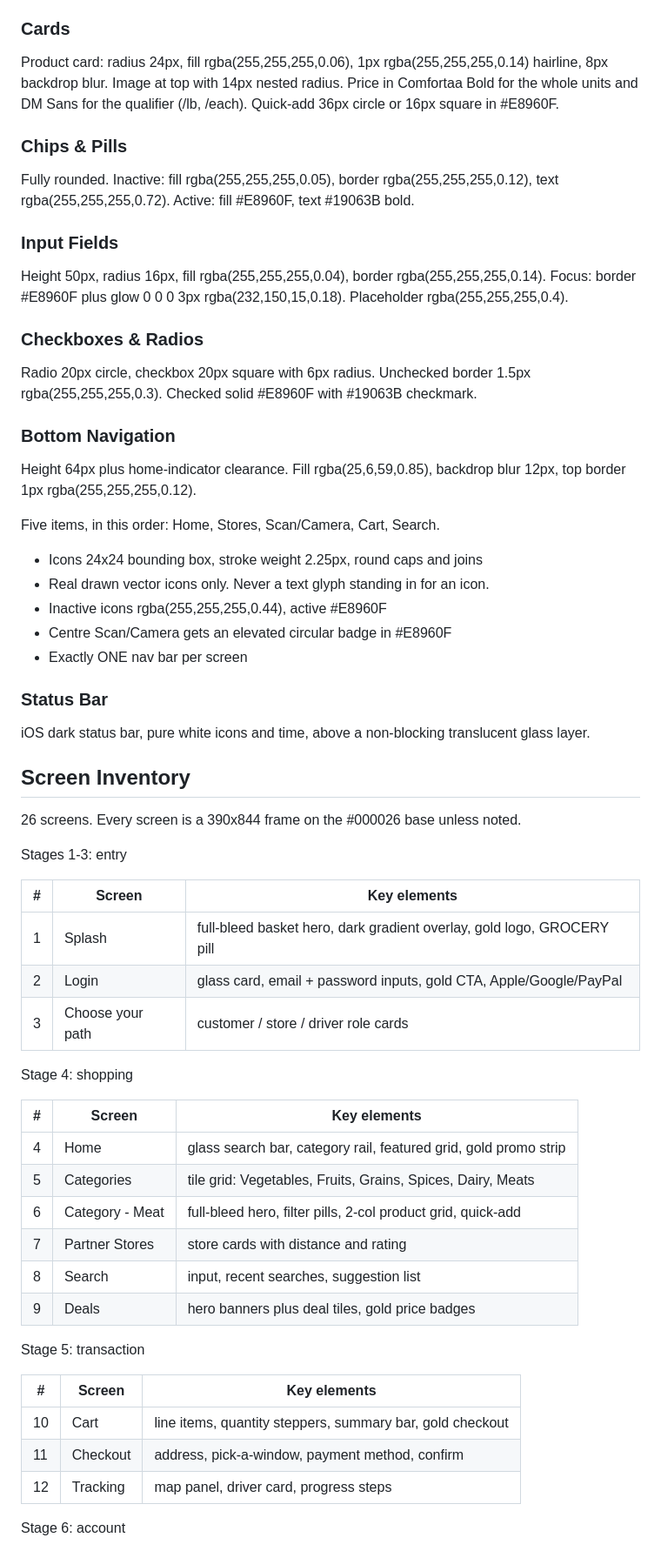
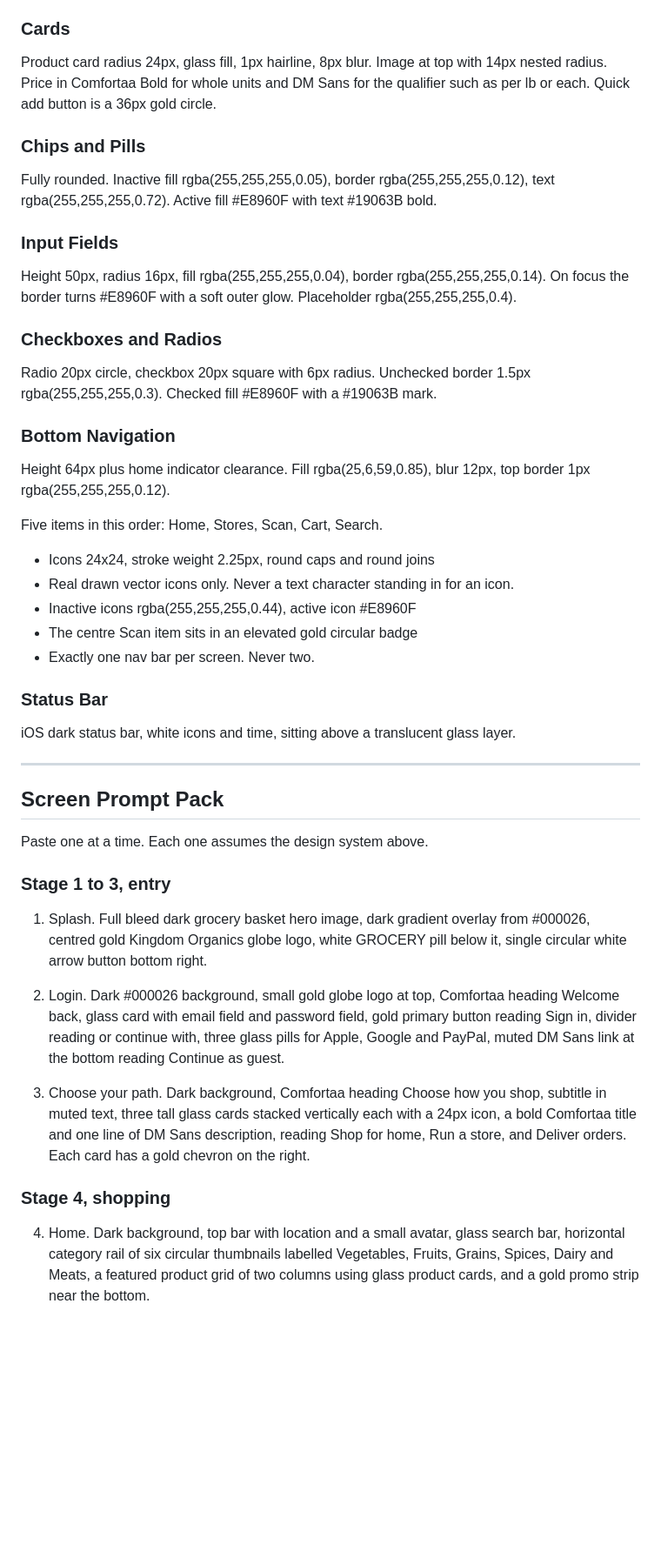
Before and after one commit to mazinzein5-netizen/kog-patch, a Markdown page: kog-stitch-design.md, the part around one of its changes. Shown at 87% size. Rendered like a GitHub page; blank space fills up the shorter version.

```diff
--- a/kog-stitch-design.md
+++ b/kog-stitch-design.md
@@ -214,72 +254,57 @@ Layer 3 - Floating bars and modals:
 
 ### Cards
 
-Product card: radius 24px, fill rgba(255,255,255,0.06), 1px rgba(255,255,255,0.14) hairline,
-8px backdrop blur. Image at top with 14px nested radius. Price in Comfortaa Bold for the whole
-units and DM Sans for the qualifier (/lb, /each). Quick-add 36px circle or 16px square in #E8960F.
+Product card radius 24px, glass fill, 1px hairline, 8px blur. Image at top with 14px nested
+radius. Price in Comfortaa Bold for whole units and DM Sans for the qualifier such as per lb or
+each. Quick add button is a 36px gold circle.
 
-### Chips & Pills
+### Chips and Pills
 
-Fully rounded. Inactive: fill rgba(255,255,255,0.05), border rgba(255,255,255,0.12),
-text rgba(255,255,255,0.72). Active: fill #E8960F, text #19063B bold.
+Fully rounded. Inactive fill rgba(255,255,255,0.05), border rgba(255,255,255,0.12), text
+rgba(255,255,255,0.72). Active fill #E8960F with text #19063B bold.
 
 ### Input Fields
 
 Height 50px, radius 16px, fill rgba(255,255,255,0.04), border rgba(255,255,255,0.14).
-Focus: border #E8960F plus glow 0 0 0 3px rgba(232,150,15,0.18). Placeholder rgba(255,255,255,0.4).
+On focus the border turns #E8960F with a soft outer glow. Placeholder rgba(255,255,255,0.4).
 
-### Checkboxes & Radios
+### Checkboxes and Radios
 
 Radio 20px circle, checkbox 20px square with 6px radius. Unchecked border 1.5px
-rgba(255,255,255,0.3). Checked solid #E8960F with #19063B checkmark.
+rgba(255,255,255,0.3). Checked fill #E8960F with a #19063B mark.
 
 ### Bottom Navigation
 
-Height 64px plus home-indicator clearance. Fill rgba(25,6,59,0.85), backdrop blur 12px,
-top border 1px rgba(255,255,255,0.12).
+Height 64px plus home indicator clearance. Fill rgba(25,6,59,0.85), blur 12px, top border
+1px rgba(255,255,255,0.12).
 
-Five items, in this order: Home, Stores, Scan/Camera, Cart, Search.
+Five items in this order: Home, Stores, Scan, Cart, Search.
 
-- Icons 24x24 bounding box, stroke weight 2.25px, round caps and joins
-- Real drawn vector icons only. Never a text glyph standing in for an icon.
-- Inactive icons rgba(255,255,255,0.44), active #E8960F
-- Centre Scan/Camera gets an elevated circular badge in #E8960F
-- Exactly ONE nav bar per screen
+- Icons 24x24, stroke weight 2.25px, round caps and round joins
+- Real drawn vector icons only. Never a text character standing in for an icon.
+- Inactive icons rgba(255,255,255,0.44), active icon #E8960F
+- The centre Scan item sits in an elevated gold circular badge
+- Exactly one nav bar per screen. Never two.
 
 ### Status Bar
 
-iOS dark status bar, pure white icons and time, above a non-blocking translucent glass layer.
+iOS dark status bar, white icons and time, sitting above a translucent glass layer.
 
-## Screen Inventory
+---
 
-26 screens. Every screen is a 390x844 frame on the #000026 base unless noted.
+## Screen Prompt Pack
 
-Stages 1-3: entry
+Paste one at a time. Each one assumes the design system above.
 
-| # | Screen | Key elements |
-| --- | --- | --- |
-| 1 | Splash | full-bleed basket hero, dark gradient overlay, gold logo, GROCERY pill |
-| 2 | Login | glass card, email + password inputs, gold CTA, Apple/Google/PayPal |
-| 3 | Choose your path | customer / store / driver role cards |
+### Stage 1 to 3, entry
 
-Stage 4: shopping
+1. Splash. Full bleed dark grocery basket hero image, dark gradient overlay from #000026, centred gold Kingdom Organics globe logo, white GROCERY pill below it, single circular white arrow button bottom right.
 
-| # | Screen | Key elements |
-| --- | --- | --- |
-| 4 | Home | glass search bar, category rail, featured grid, gold promo strip |
-| 5 | Categories | tile grid: Vegetables, Fruits, Grains, Spices, Dairy, Meats |
-| 6 | Category - Meat | full-bleed hero, filter pills, 2-col product grid, quick-add |
-| 7 | Partner Stores | store cards with distance and rating |
-| 8 | Search | input, recent searches, suggestion list |
-| 9 | Deals | hero banners plus deal tiles, gold price badges |
+2. Login. Dark #000026 background, small gold globe logo at top, Comfortaa heading Welcome back, glass card with email field and password field, gold primary button reading Sign in, divider reading or continue with, three glass pills for Apple, Google and PayPal, muted DM Sans link at the bottom reading Continue as guest.
 
-Stage 5: transaction
+3. Choose your path. Dark background, Comfortaa heading Choose how you shop, subtitle in muted text, three tall glass cards stacked vertically each with a 24px icon, a bold Comfortaa title and one line of DM Sans description, reading Shop for home, Run a store, and Deliver orders. Each card has a gold chevron on the right.
 
-| # | Screen | Key elements |
-| --- | --- | --- |
-| 10 | Cart | line items, quantity steppers, summary bar, gold checkout |
-| 11 | Checkout | address, pick-a-window, payment method, confirm |
-| 12 | Tracking | map panel, driver card, progress steps |
+### Stage 4, shopping
 
-Stage 6: account
+4. Home. Dark background, top bar with location and a small avatar, glass search bar, horizontal category rail of six circular thumbnails labelled Vegetables, Fruits, Grains, Spices, Dairy and Meats, a featured product grid of two columns using glass product cards, and a gold promo strip near the bottom.
 
```
Also changed, not shown: other parts of kog-stitch-design.md (+157 -99 lines).
